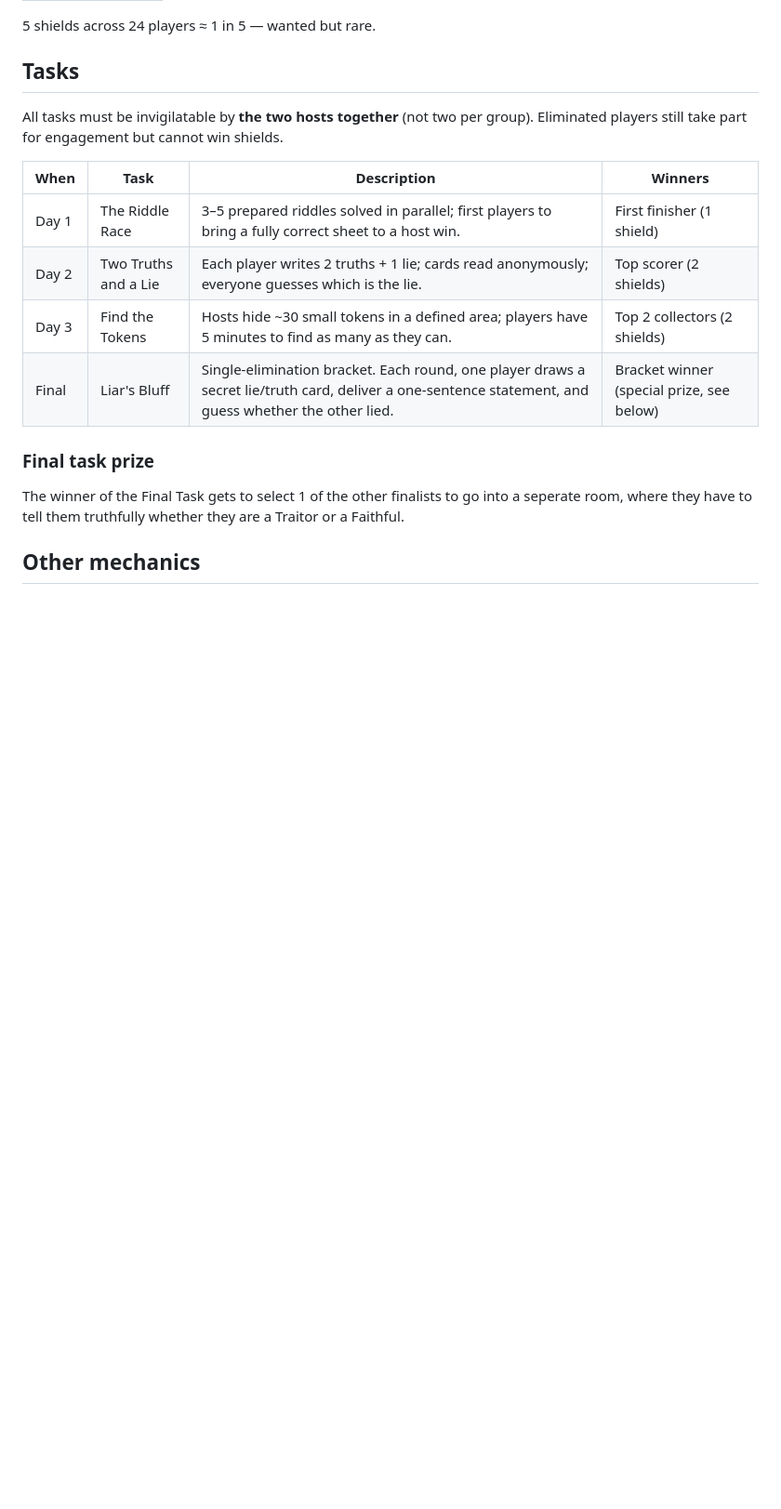
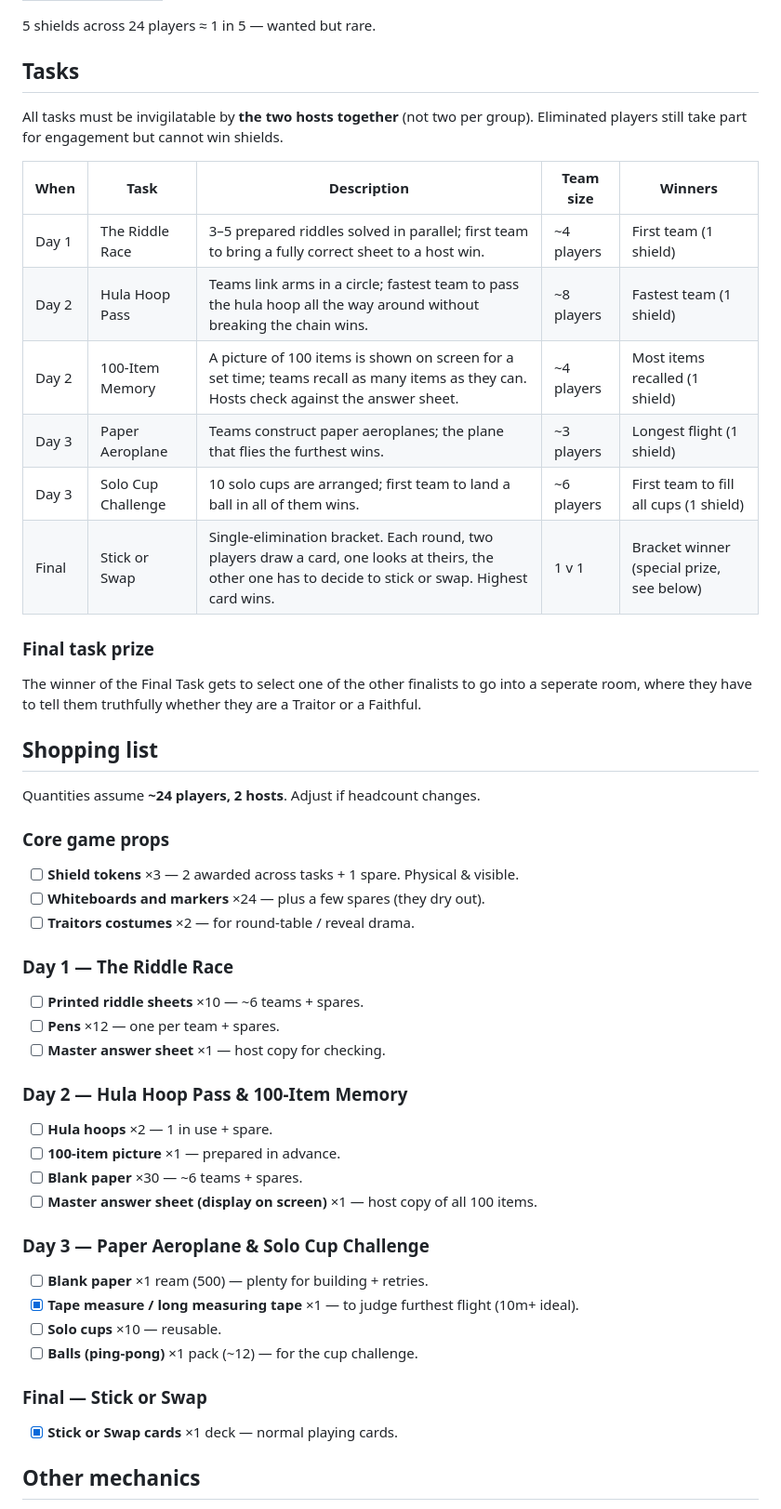
Before and after one commit to mjacobs95/traitors, a Markdown page: docs/game_plan.md, the part around the change. Shown at 93% size. Rendered like a GitHub page; blank space fills up the shorter version.

Commit message:
update game plan

```diff
--- a/docs/game_plan.md
+++ b/docs/game_plan.md
@@ -78,16 +78,47 @@ Roughly 1 Traitor per 6 players.
 
 All tasks must be invigilatable by **the two hosts together** (not two per group). Eliminated players still take part for engagement but cannot win shields.
 
-| When  | Task                 | Description                                                                                                    | Winners                       |
-|-------|----------------------|----------------------------------------------------------------------------------------------------------------|-------------------------------|
-| Day 1 | The Riddle Race      | 3–5 prepared riddles solved in parallel; first players to bring a fully correct sheet to a host win.            | First finisher (1 shield) |
-| Day 2 | Two Truths and a Lie | Each player writes 2 truths + 1 lie; cards read anonymously; everyone guesses which is the lie.                 | Top scorer (2 shields)         |
-| Day 3 | Find the Tokens      | Hosts hide ~30 small tokens in a defined area; players have 5 minutes to find as many as they can.              | Top 2 collectors (2 shields)  |
-| Final | Liar's Bluff         | Single-elimination bracket. Each round, one player draws a secret lie/truth card, deliver a one-sentence statement, and guess whether the other lied. | Bracket winner (special prize, see below) |
+| When  | Task                 | Description                                                                                                    | Team size   | Winners                       |
+|-------|----------------------|----------------------------------------------------------------------------------------------------------------|-------------|-------------------------------|
+| Day 1 | The Riddle Race      | 3–5 prepared riddles solved in parallel; first team to bring a fully correct sheet to a host win.            | ~4 players  | First team (1 shield) |
+| Day 2 | Hula Hoop Pass       | Teams link arms in a circle; fastest team to pass the hula hoop all the way around without breaking the chain wins. | ~8 players        | Fastest team (1 shield) |
+| Day 2 | 100-Item Memory      | A picture of 100 items is shown on screen for a set time; teams recall as many items as they can. Hosts check against the answer sheet. | ~4 players        | Most items recalled (1 shield) |
+| Day 3 | Paper Aeroplane      | Teams construct paper aeroplanes; the plane that flies the furthest wins.                                       | ~3 players        | Longest flight (1 shield) |
+| Day 3 | Solo Cup Challenge   | 10 solo cups are arranged; first team to land a ball in all of them wins.                                       | ~6 players        | First team to fill all cups (1 shield) |
+| Final | Stick or Swap         | Single-elimination bracket. Each round, two players draw a card, one looks at theirs, the other one has to decide to stick or swap. Highest card wins. | 1 v 1       | Bracket winner (special prize, see below) |
 
 ### Final task prize
 
-The winner of the Final Task gets to select 1 of the other finalists to go into a seperate room, where they have to tell them truthfully whether they are a Traitor or a Faithful.
+The winner of the Final Task gets to select one of the other finalists to go into a seperate room, where they have to tell them truthfully whether they are a Traitor or a Faithful.
+
+## Shopping list
+
+Quantities assume **~24 players, 2 hosts**. Adjust if headcount changes.
+
+### Core game props
+- [ ] **Shield tokens** ×3 — 2 awarded across tasks + 1 spare. Physical & visible.
+- [ ] **Whiteboards and markers** ×24 — plus a few spares (they dry out).
+- [ ] **Traitors costumes** ×2 — for round-table / reveal drama.
+
+### Day 1 — The Riddle Race
+- [ ] **Printed riddle sheets** ×10 — ~6 teams + spares.
+- [ ] **Pens** ×12 — one per team + spares.
+- [ ] **Master answer sheet** ×1 — host copy for checking.
+
+### Day 2 — Hula Hoop Pass & 100-Item Memory
+- [ ] **Hula hoops** ×2 — 1 in use + spare.
+- [ ] **100-item picture** ×1 — prepared in advance.
+- [ ] **Blank paper** ×30 — ~6 teams + spares.
+- [ ] **Master answer sheet (display on screen)** ×1 — host copy of all 100 items.
+
+### Day 3 — Paper Aeroplane & Solo Cup Challenge
+- [ ] **Blank paper** ×1 ream (500) — plenty for building + retries.
+- [x] **Tape measure / long measuring tape** ×1 — to judge furthest flight (10m+ ideal).
+- [ ] **Solo cups** ×10 — reusable.
+- [ ] **Balls (ping-pong)** ×1 pack (~12) — for the cup challenge.
+
+### Final — Stick or Swap
+- [x] **Stick or Swap cards** ×1 deck — normal playing cards.
 
 ## Other mechanics
 
```
